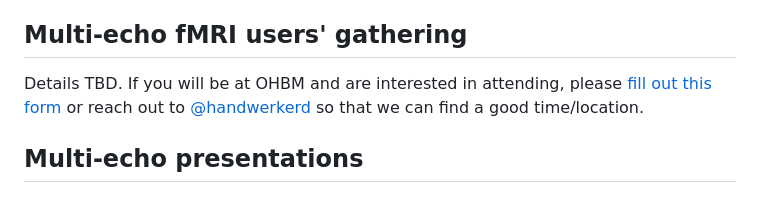
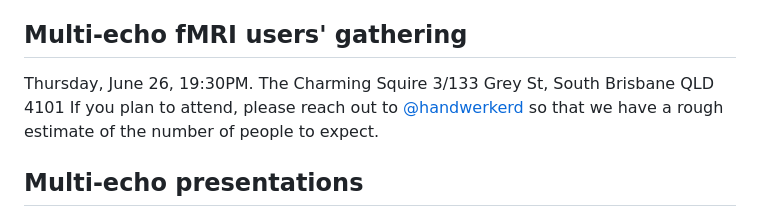
Before and after one commit to ME-ICA/ohbm-2025-multiecho, a Markdown page: README.md, the part around the change. Rendered like a GitHub page.

Commit message:
meetup info

```diff
--- a/README.md
+++ b/README.md
@@ -15,7 +15,10 @@ We also have a continuously outdated [list of publications using multi-echo fMRI
 
 ## Multi-echo fMRI users' gathering
 
-Details TBD. If you will be at OHBM and are interested in attending, please [fill out this form](https://forms.gle/jk1APMKsYvWDCw1BA) or reach out to [@handwerkerd](https://github.com/handwerkerd) so that we can find a good time/location.
+Thursday, June 26, 19:30PM.
+The Charming Squire
+3/133 Grey St, South Brisbane QLD 4101
+If you plan to attend, please reach out to [@handwerkerd](https://github.com/handwerkerd) so that we have a rough estimate of the number of people to expect.
 
 ## Multi-echo presentations
 
```
